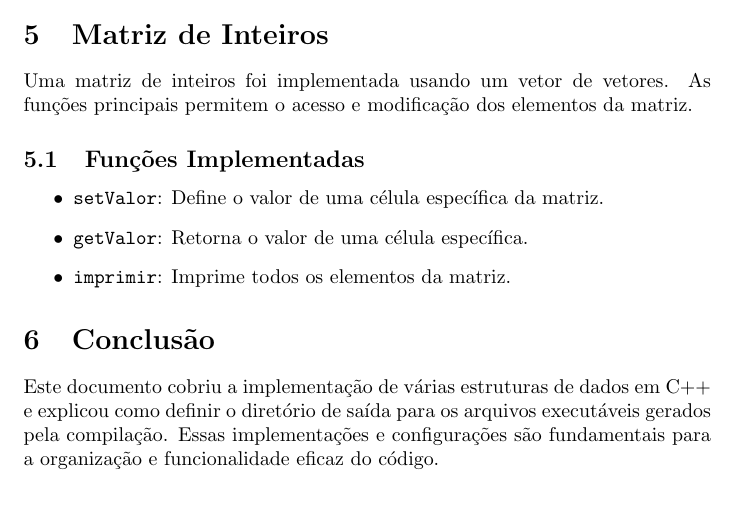
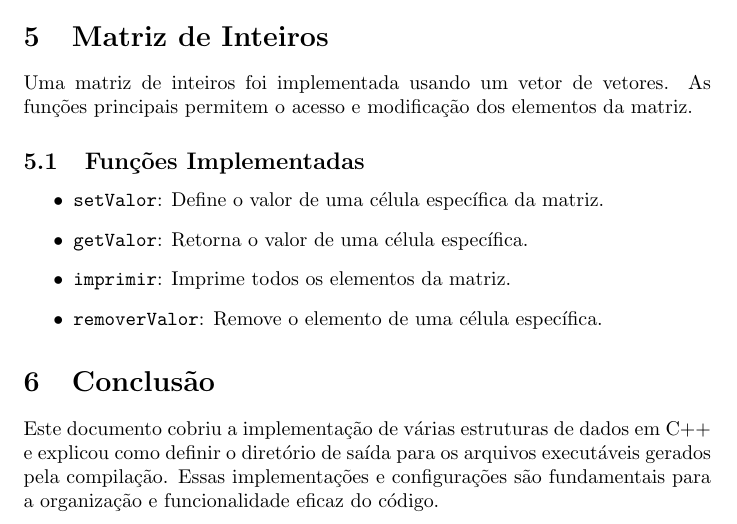
Before and after one commit to sabarense/TGC, a LaTeX document (EX01/main.tex): part of page 2 of 2, cut so that both start at the same text. Compiled offline with pdfLaTeX.

Commit message:
[UPDATE] Add removerValor in .tex

```diff
--- a/EX01/main.tex
+++ b/EX01/main.tex
@@ -54,6 +54,7 @@ Uma matriz de inteiros foi implementada usando um vetor de vetores. As funções
     \item \texttt{setValor}: Define o valor de uma célula específica da matriz.
     \item \texttt{getValor}: Retorna o valor de uma célula específica.
     \item \texttt{imprimir}: Imprime todos os elementos da matriz.
+    \item \texttt{removerValor}: Remove o elemento de uma célula específica.
 \end{itemize}
 
 \section{Conclusão}
```
